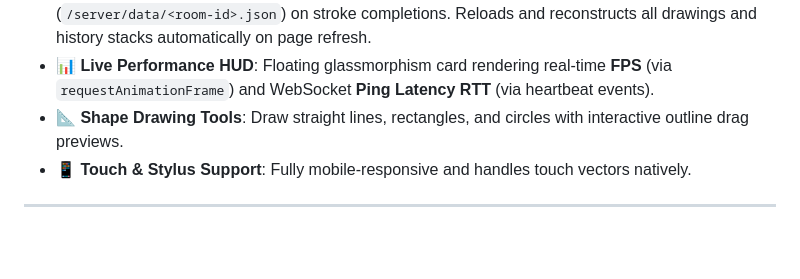
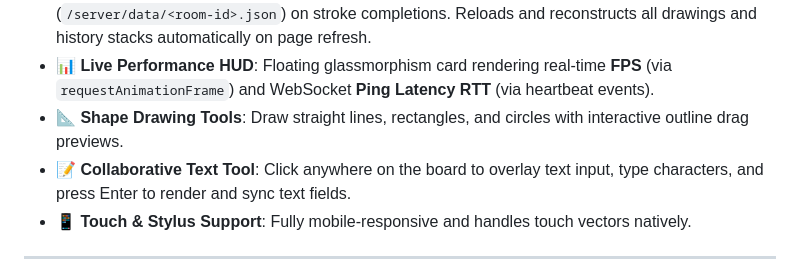
Before and after one commit to suman2807/collaborative-canvas, a Markdown page: README.md, the part around the change. Drawn GitHub-style; blank space fills up the shorter version.

Commit message:
docs: add text tool documentation to README.md

```diff
--- a/README.md
+++ b/README.md
@@ -16,6 +16,7 @@ Designed with a premium dark-mode glassmorphism theme, it supports dynamic room
 - **💾 Disk-Backed Session Persistence**: Auto-saves room strokes to the server's disk (`/server/data/<room-id>.json`) on stroke completions. Reloads and reconstructs all drawings and history stacks automatically on page refresh.
 - **📊 Live Performance HUD**: Floating glassmorphism card rendering real-time **FPS** (via `requestAnimationFrame`) and WebSocket **Ping Latency RTT** (via heartbeat events).
 - **📐 Shape Drawing Tools**: Draw straight lines, rectangles, and circles with interactive outline drag previews.
+- **📝 Collaborative Text Tool**: Click anywhere on the board to overlay text input, type characters, and press Enter to render and sync text fields.
 - **📱 Touch & Stylus Support**: Fully mobile-responsive and handles touch vectors natively.
 
 ---
```
